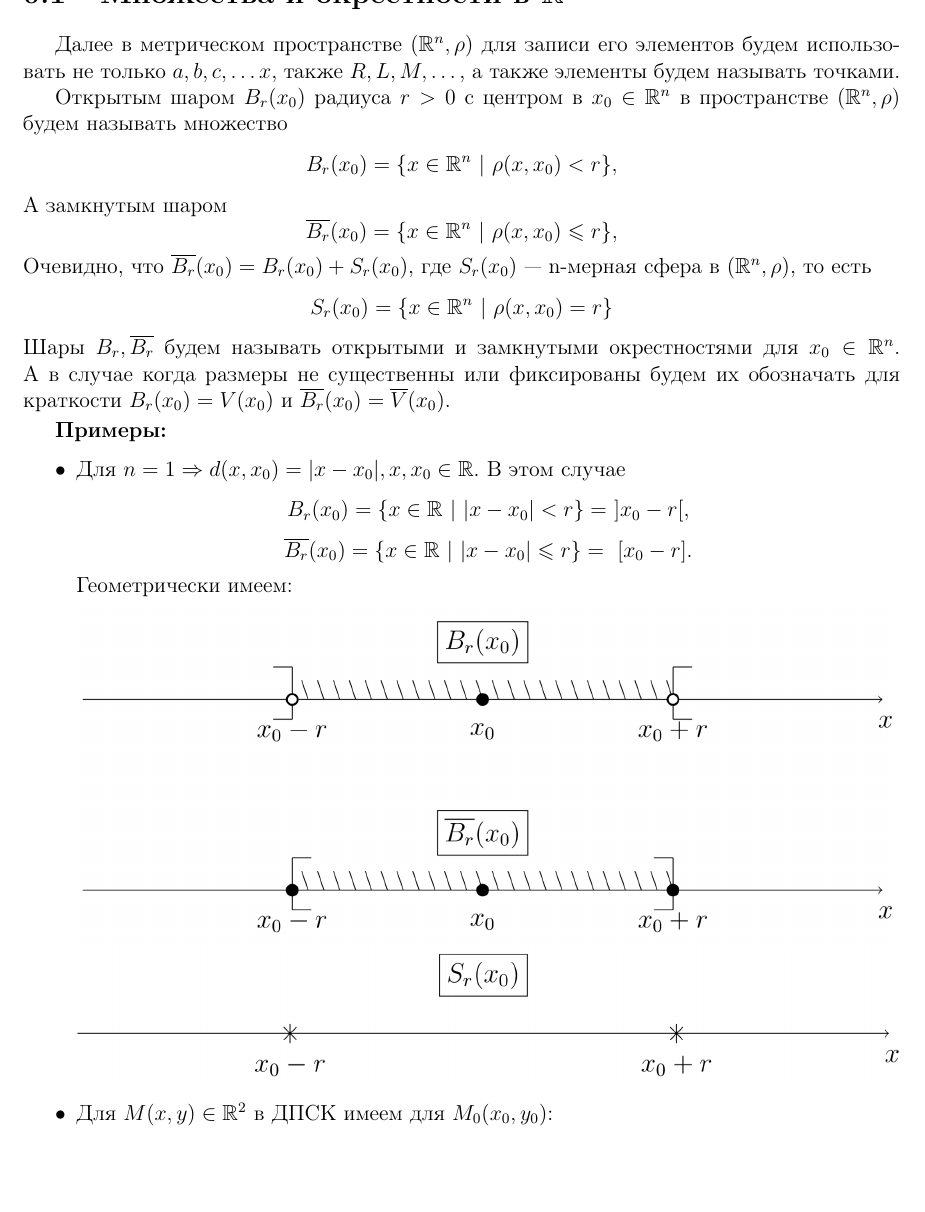
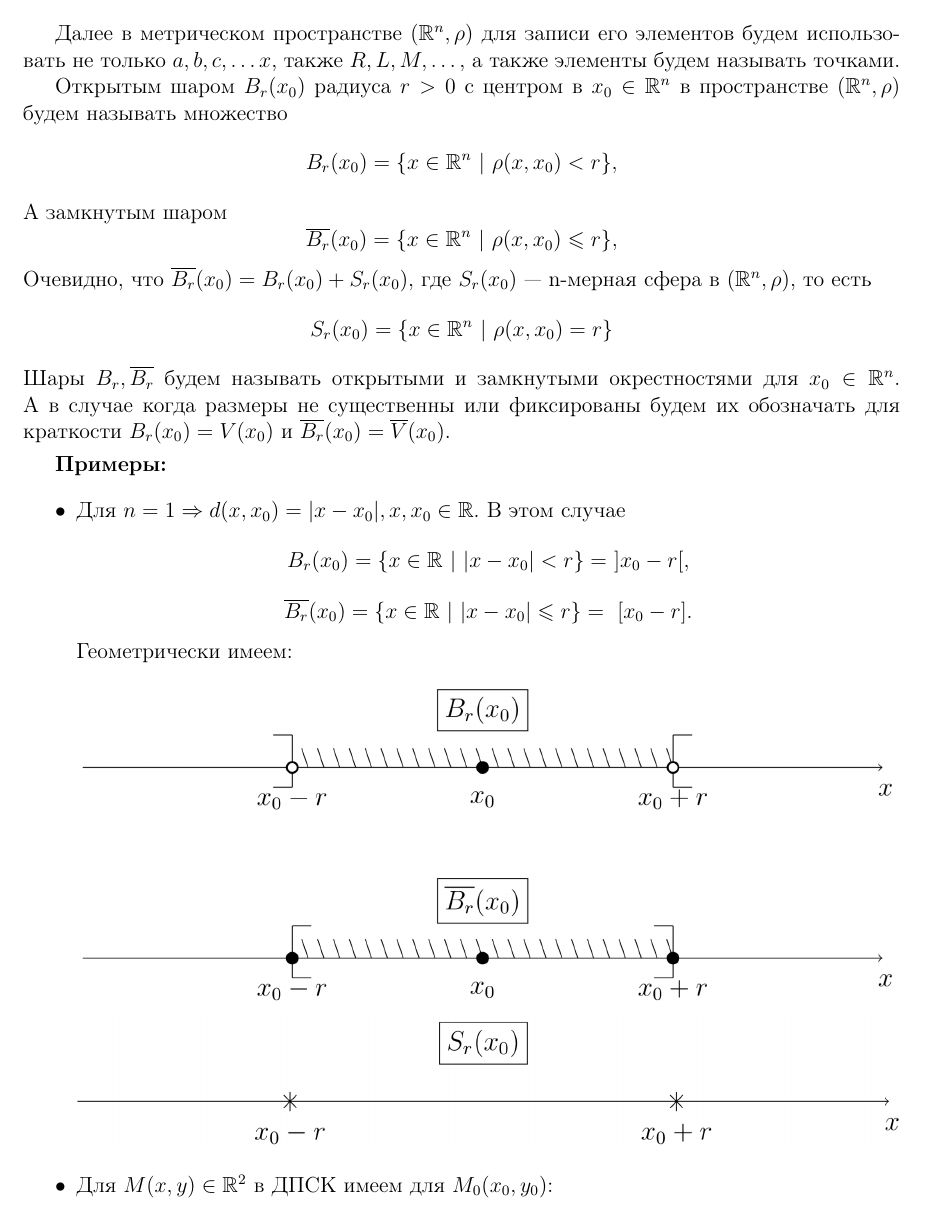
Before and after one commit to alex65536/bulatov-lectures, a LaTeX document (tex/chapter1/lec2.tex): part of page 1 of 3, cut so that both start at the same text, the shorter picture padded with empty space. Compiled offline with pdfLaTeX.

Commit message:
Major style fixes

```diff
--- a/tex/chapter1/lec2.tex
+++ b/tex/chapter1/lec2.tex
@@ -11,34 +11,44 @@
 \begin{document}
 
   \section{Множества и окрестности в $\R^n$}
-	Далее в метрическом пространстве $(\R^n, \rho)$ для записи его элементов будем использовать не только $a, b, c, \dots x$, также $R, L, M, \dots$, а также элементы будем называть точками.
+  Далее в метрическом пространстве $(\R^n, \rho)$ для записи его
+  элементов будем использовать не только $a, b, c, \dots x$, также
+  $R, L, M, \dots$, а также элементы будем называть точками.
 
-	Открытым шаром $B_r(x_0)$ радиуса $r > 0$ с центром в $x_0 \in \R^n$ в пространстве ($\R^n, \rho$) будем называть множество
-	$$
+  Открытым шаром $B_r(x_0)$ радиуса $r > 0$ с центром в $x_0 \in
+  \R^n$ в пространстве ($\R^n, \rho$) будем называть множество
+  \[
   B_r(x_0) = \{x \in \R^n\ |\ \rho(x, x_0) < r\},
-	$$
+  \]
   А замкнутым шаром
-	$$
+  \[
   \overline{B_r}(x_0) = \{x \in \R^n\ |\ \rho(x, x_0) \leqslant r\},
-	$$
-	Очевидно, что $\overline{B_r}(x_0) = B_r(x_0) + S_r(x_0),$ где $ S_r(x_0)$~--- n-мерная сфера в  $(\R^n, \rho)$, то есть
-	$$
+  \]
+  Очевидно, что $\overline{B_r}(x_0) = B_r(x_0) + S_r(x_0),$ где $
+  S_r(x_0)$~--- n-мерная сфера в  $(\R^n, \rho)$, то есть
+  \[
   S_r(x_0) = \{x \in \R^n\ |\ \rho(x, x_0) = r\}
-	$$
-	Шары $B_r, \overline{B_r}$ будем называть открытыми и замкнутыми окрестностями для $x_0 \in \R^n$. А в случае когда размеры не существенны или фиксированы будем их обозначать для краткости $B_r(x_0) = V(x_0)$ и $\overline{B_r}(x_0) = \overline{V}(x_0)$.
+  \]
+  Шары $B_r, \overline{B_r}$ будем называть открытыми и замкнутыми
+  окрестностями для $x_0 \in \R^n$. А в случае когда размеры не
+  существенны или фиксированы будем их обозначать для краткости
+  $B_r(x_0) = V(x_0)$ и $\overline{B_r}(x_0) = \overline{V}(x_0)$.
 
   \smallskip
   \textbf{Примеры:}
   \begin{itemize}
-	\item Для $n = 1 \Rightarrow d(x, x_0) = |x - x_0|, x, x_0 \in \R.$ В этом случае
-	$$
+  \item Для $n = 1 \Rightarrow d(x, x_0) = |x - x_0|, x, x_0 \in \R.
+  $ В этом случае
+  \[
     B_r(x_0) = \{x \in \R\ |\ |x - x_0| < r\} =\ ] x_0 - r [,
-	$$
-	$$
-		\overline{B_r}(x_0) = \{x \in \R\ |\ |x - x_0| \leqslant r\} =\ [ x_0 - r ].
-	$$
+  \]
+  \[
+    \overline{B_r}(x_0) = \{x \in \R\ |\ |x - x_0| \leqslant r\} =\
+    [ x_0 - r ].
+  \]
   Геометрически имеем:
 
   \includegraphics[width=\linewidth]{2019-02-15_17-21-02.png}
   \includegraphics[width=\linewidth]{2019-02-15_17-21-17.png}
 
+  \item  Для $M(x, y) \in \R^2$ в ДПСК имеем для $M_0(x_0, y_0)$:
@@ -45,4 +68,3 @@
+    (x - x_0)^2 + (y - y_0)^2 = r^2.
+  \]
 
-	\item  Для $M(x, y) \in \R^2$ в ДПСК имеем для $M_0(x_0, y_0)$:
-	$$
-		d(M, M_0) = \sqrt{(x - x_0)^2 + (y - y_0)^2}.
```
Also changed, not shown: tex/chapter1/lec2.tex (155 more changed lines). Lines whose indentation alone changed are shown as unchanged.
